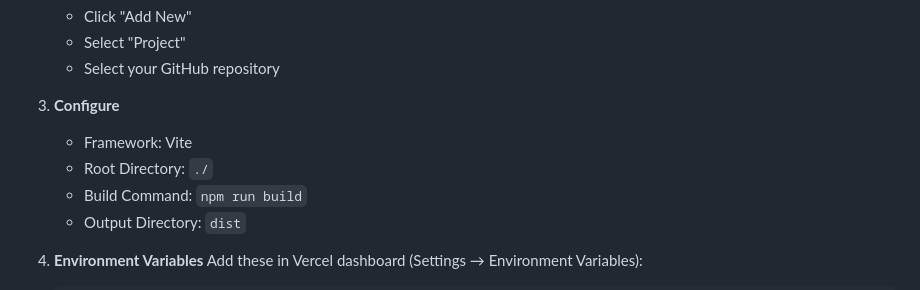
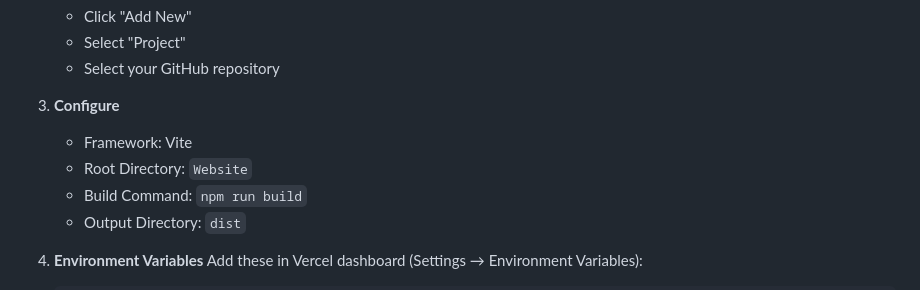
Before and after one commit to omreddy45/Smart-Queue, a Markdown page: Website/GITHUB_VERCEL_SETUP.md, the part around the change. GitHub-like rendering.

Commit message:
docs: update vercel deployment guide root directory

```diff
--- a/Website/GITHUB_VERCEL_SETUP.md
+++ b/Website/GITHUB_VERCEL_SETUP.md
@@ -62,7 +62,7 @@ git push origin main
 
 3. **Configure**
    - Framework: Vite
-   - Root Directory: `./`
+   - Root Directory: `Website`
    - Build Command: `npm run build`
    - Output Directory: `dist`
 
```
